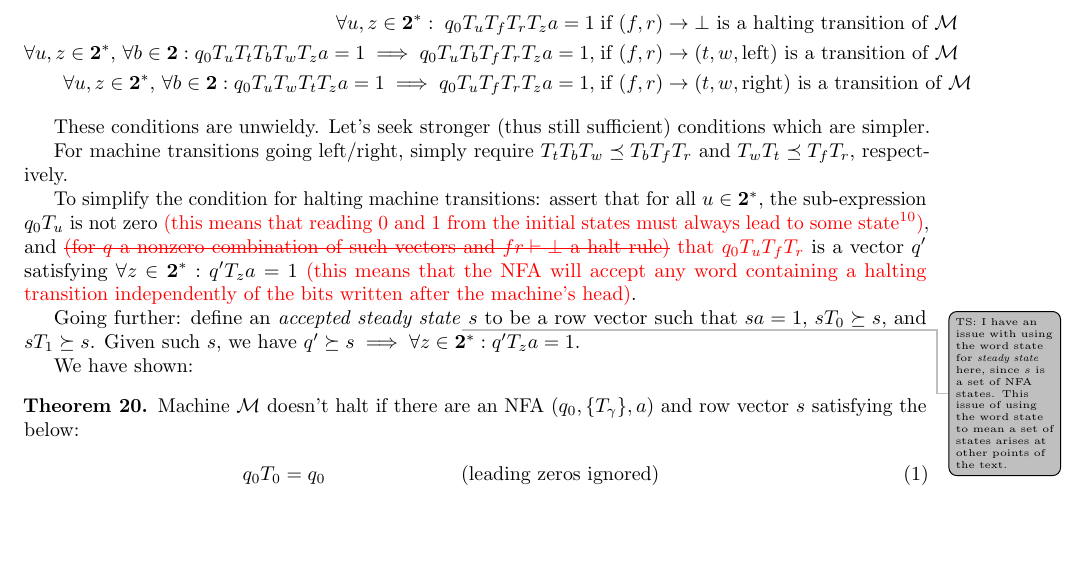
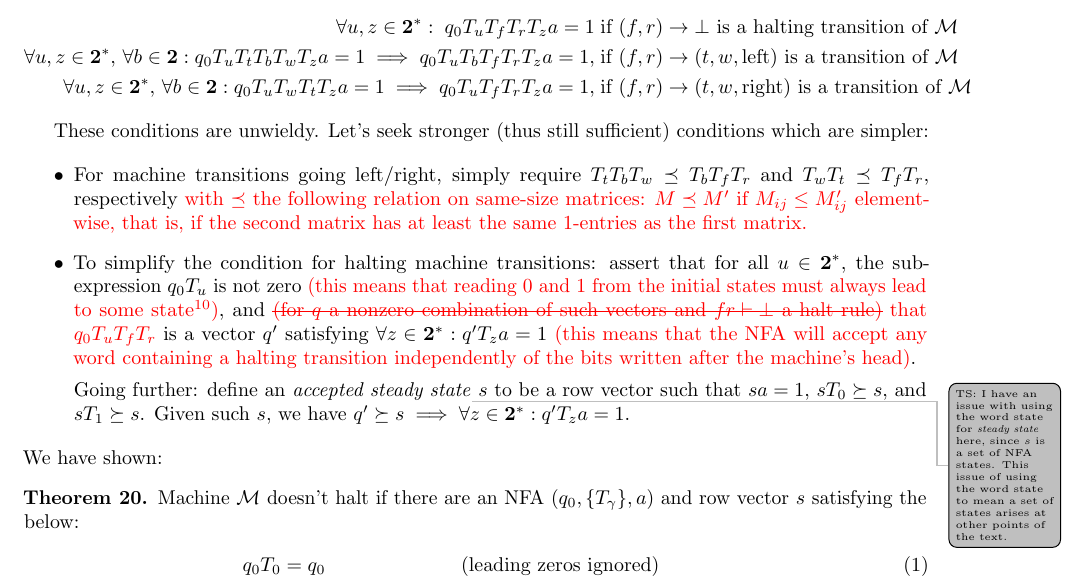
Before and after one commit to bbchallenge/bbchallenge-proofs, a LaTeX paper (deciders/correctness-deciders.tex, which reads deciders/decider-finite-automata-reduction.tex): part of page 19 of 24, cut so that both start at the same text, the shorter picture padded with empty space. Compiled offline with pdfLaTeX.

Commit message:
Progress

```diff
--- a/deciders/decider-finite-automata-reduction.tex
+++ b/deciders/decider-finite-automata-reduction.tex
@@ -282,18 +275,20 @@ Which algebraically becomes:
   \forall u,z\in\mathbf{2}^*,\,\forall b \in \mathbf{2}: q_0 T_{u} T_w T_t T_{z} a = 1 \implies q_0 T_{u} T_f T_r T_{z} a = 1,\;& \text{if $(f,r) \to (t,w,\text{right})$ is a transition of $\mathcal{M}$}
 \end{align*}
 
-These conditions are unwieldy. Let's seek stronger (thus still sufficient) conditions which are simpler.
+These conditions are unwieldy. Let's seek stronger (thus still sufficient) conditions which are simpler:
 
-For machine transitions going left/right, simply require $T_t T_b T_w\preceq T_b T_f T_r$ and $T_w T_t\preceq T_f T_r$, respectively.
+\begin{itemize}
 
-To simplify the condition for halting machine transitions:
+\item For machine transitions going left/right, simply require $T_t T_b T_w\preceq T_b T_f T_r$ and $T_w T_t\preceq T_f T_r$, respectively \ts{with $\preceq$ the following relation on same-size matrices: $M\preceq M'$ if $M_{ij}\le M'_{ij}$ element-wise, that is, if the second matrix has at least the same 1-entries as the first matrix.}
+
+\item To simplify the condition for halting machine transitions:
 assert that for all $u \in \mathbf{2}^*$, the sub-expression $q_0 T_{u}$ is not zero \ts{(this means that reading 0 and 1 from the initial states must always lead to some state\footnote{This assertion is not limiting since if it is not met by some NFA, adding an additional sink state to the NFA will not change the recognised language and will satisfy the assertion.})},
 and \tss{(for $q$ a nonzero combination of such vectors and $fr\vdash\bot$ a halt rule)}{that $q_0 T_{u} T_f T_r$}
 is a vector $q'$ satisfying $\forall z\in\mathbf{2}^*: q' T_{z} a = 1$ \ts{(this means that the NFA will accept any word containing a halting transition independently of the bits written after the machine's head)}.
 
 Going further: define an \emph{accepted steady state}\tsm{I have an issue with using the word state for \textit{steady state} here, since $s$ is a set of NFA states. This issue of using the word state to mean a set of states arises at other points of the text.} $s$ to be a row vector such that $sa = 1$, $s T_0\succeq s$, and $s T_1\succeq s$.
 Given such $s$, we have $q'\succeq s\implies \forall z\in\mathbf{2}^*: q'T_{z}a = 1$.
-
+\end{itemize}
 We have shown:
 
 \begin{theorem}\normalfont
```
Also changed, not shown: deciders/correctness-deciders.pdf, deciders/decider-finite-automata-reduction.tex (7 more changed lines).
